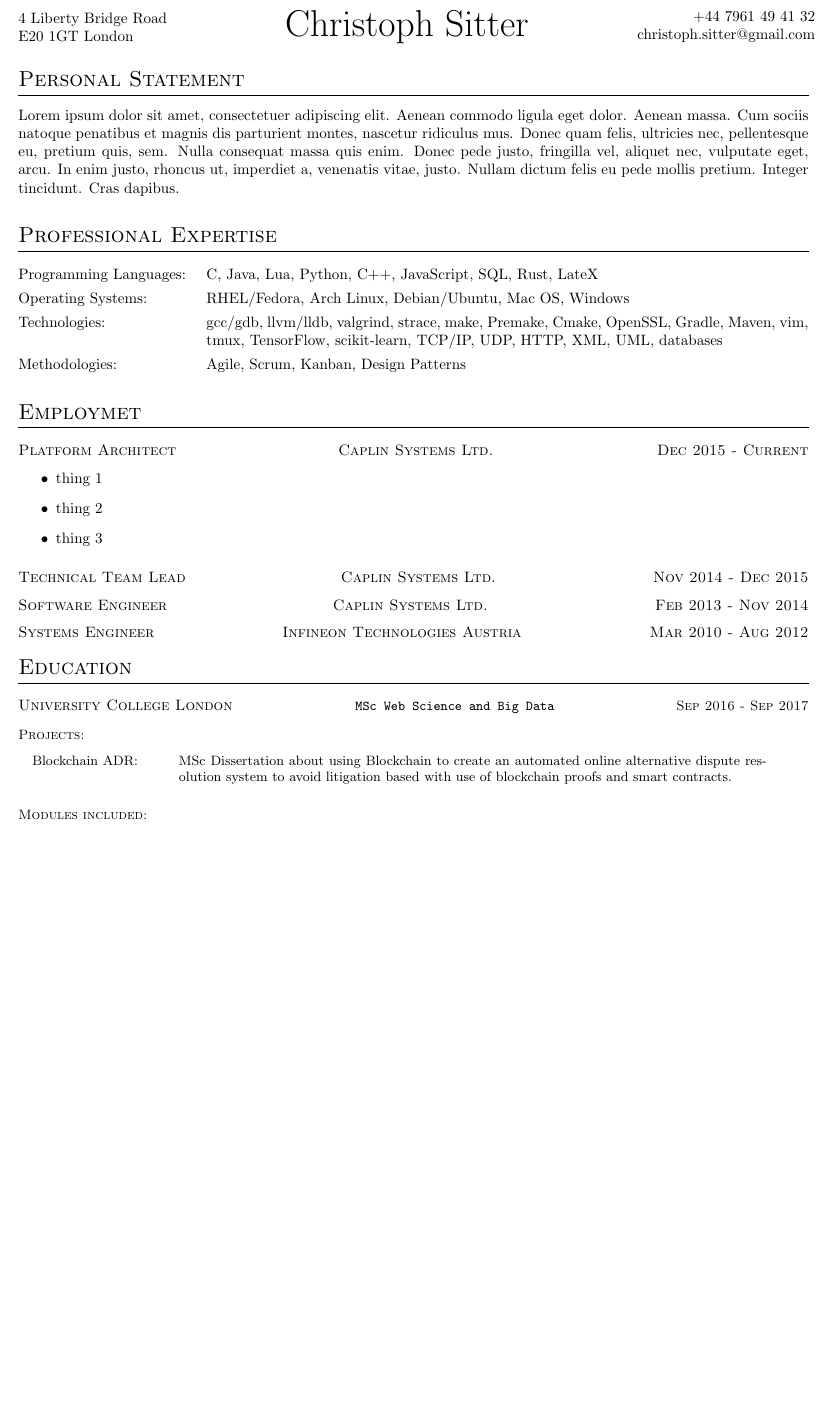
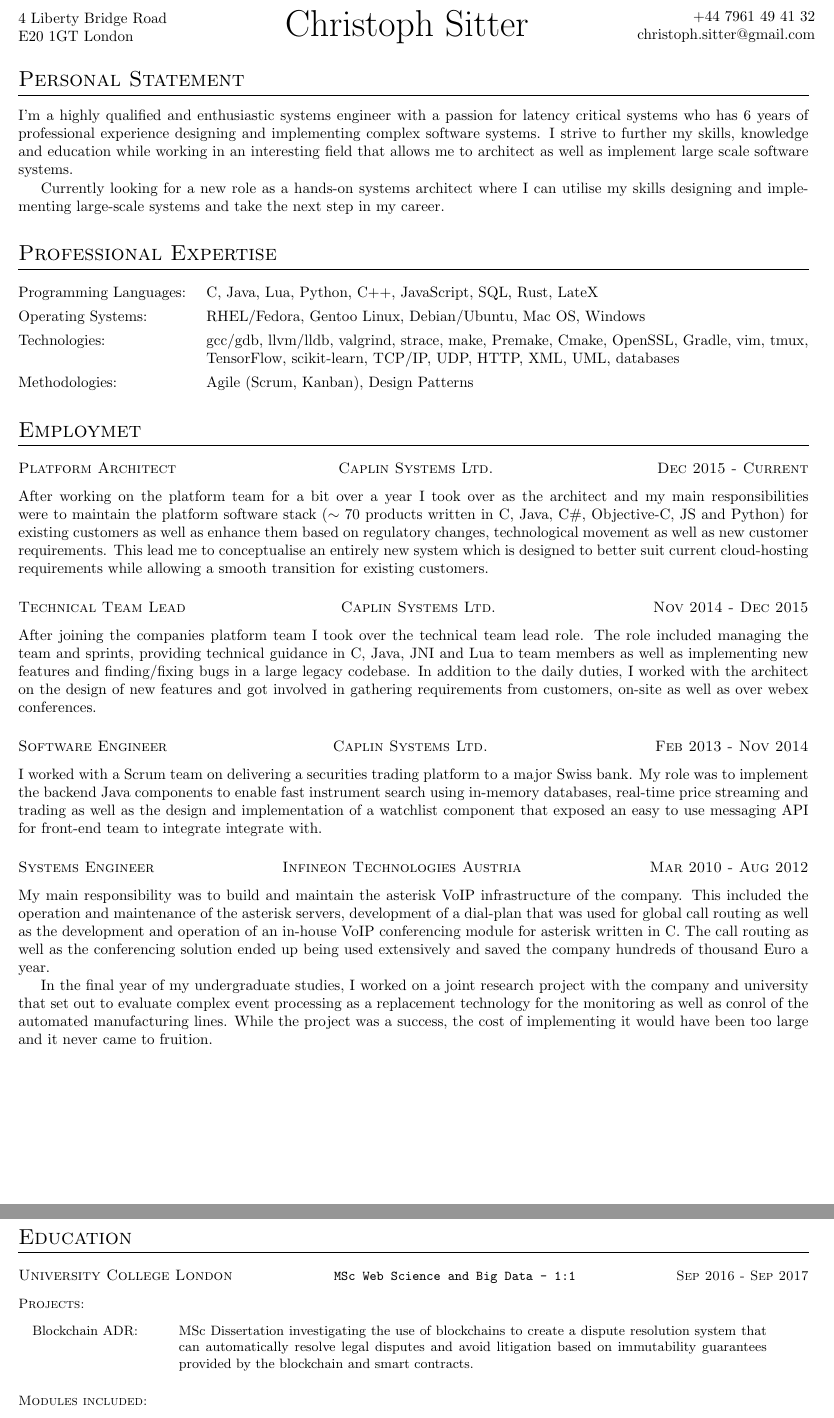
Before and after one commit to chsitter/cv-resume, a LaTeX CV (cv.tex): part of page 1 of 2 before the commit and two parts of pages 1 and 2 of 2 after it, the two joined at a grey line, cut so that both start at the same text, the shorter picture padded with empty space. Compiled offline with pdfLaTeX.

Commit message:
replace placeholder text with actual content

```diff
--- a/cv.tex
+++ b/cv.tex
@@ -11,43 +11,38 @@
 \end{cvheader}
 
 \section{Personal Statement}
-Lorem ipsum dolor sit amet, consectetuer adipiscing elit.
-Aenean commodo ligula eget dolor.
-Aenean massa.
-Cum sociis natoque penatibus et magnis dis parturient montes, nascetur ridiculus mus.
-Donec quam felis, ultricies nec, pellentesque eu, pretium quis, sem.
-Nulla consequat massa quis enim.
-Donec pede justo, fringilla vel, aliquet nec, vulputate eget, arcu.
-In enim justo, rhoncus ut, imperdiet a, venenatis vitae, justo.
-Nullam dictum felis eu pede mollis pretium.
-Integer tincidunt.
-Cras dapibus.
+I'm a highly qualified and enthusiastic systems engineer with a passion for latency critical systems who has 6 years of professional experience designing and implementing complex software systems. I strive to further my skills, knowledge and education while working in an interesting field that allows me to architect as well as implement large scale software systems.
+
+Currently looking for a new role as a hands-on systems architect where I can utilise my skills designing and implementing large-scale systems and take the next step in my career.
+
 
 \section{Professional Expertise}
 \begin{expertise}
     \expertiseitem[Programming Languages]{C, Java, Lua, Python, C++, JavaScript, SQL, Rust, LateX}
-    \expertiseitem[Operating Systems]{RHEL/Fedora, Arch Linux, Debian/Ubuntu, Mac OS, Windows}
-    \expertiseitem[Technologies]{gcc/gdb, llvm/lldb, valgrind, strace, make, Premake, Cmake, OpenSSL, Gradle, Maven, vim, tmux, TensorFlow, scikit-learn, TCP/IP, UDP, HTTP, XML, UML, databases}
-    \expertiseitem[Methodologies]{Agile, Scrum, Kanban, Design Patterns}
+    \expertiseitem[Operating Systems]{RHEL/Fedora, Gentoo Linux, Debian/Ubuntu, Mac OS, Windows}
+    \expertiseitem[Technologies]{gcc/gdb, llvm/lldb, valgrind, strace, make, Premake, Cmake, OpenSSL, Gradle, vim, tmux, TensorFlow, scikit-learn, TCP/IP, UDP, HTTP, XML, UML, databases}
+    \expertiseitem[Methodologies]{Agile (Scrum, Kanban), Design Patterns}
 \end{expertise}
 
 \section{Employmet}
 \workplace{Platform Architect}{Caplin Systems Ltd.}{Dec 2015 - Current}
-\begin{itemize}
-    \item{thing 1}
-    \item{thing 2}
-    \item{thing 3}
-\end{itemize}
+After working on the platform team for a bit over a year I took over as the architect and my main responsibilities were to maintain the platform software stack ($\sim$ 70 products written in C, Java, C\#, Objective-C, JS and Python) for existing customers as well as enhance them based on regulatory changes, technological movement as well as new customer requirements. This lead me to conceptualise an entirely new system which is designed to better suit current cloud-hosting requirements while allowing a smooth transition for existing customers.
 
 \workplace{Technical Team Lead}{Caplin Systems Ltd.}{Nov 2014 - Dec 2015}
+After joining the companies platform team I took over the technical team lead role. The role included managing the team and sprints, providing technical guidance in C, Java, JNI and Lua to team members as well as implementing new features and finding/fixing bugs in a large legacy codebase. In addition to the daily duties, I worked with the architect on the design of new features and got involved in gathering requirements from customers, on-site as well as over webex conferences.
+
 \workplace{Software Engineer}{Caplin Systems Ltd.}{Feb 2013 - Nov 2014}
+I worked with a Scrum team on delivering a securities trading platform to a major Swiss bank. My role was to implement the backend Java components to enable fast instrument search using in-memory databases, real-time price streaming and trading as well as the design and implementation of a watchlist component that exposed an easy to use messaging API for front-end team to integrate integrate with.
 
 \workplace{Systems Engineer}{Infineon Technologies Austria}{Mar 2010 - Aug 2012}
+My main responsibility was to build and maintain the asterisk VoIP infrastructure of the company. This included the operation and maintenance of the asterisk servers, development of a dial-plan that was used for global call routing as well as the development and operation of an in-house VoIP conferencing module for asterisk written in C. The call routing as well as the conferencing solution ended up being used extensively and saved the company hundreds of thousand Euro a year.
+
+In the final year of my undergraduate studies, I worked on a joint research project with the company and university that set out to evaluate complex event processing as a replacement technology for the monitoring as well as conrol of the automated manufacturing lines. While the project was a success, the cost of implementing it would have been too large and it never came to fruition.
 
 \section{Education}
-\education{University College London}{MSc Web Science and Big Data}{Sep 2016 - Sep 2017}
+\education{University College London}{MSc Web Science and Big Data - 1:1}{Sep 2016 - Sep 2017}
 \begin{projects}{10em}
-    \project[Blockchain ADR]{MSc Dissertation about using Blockchain to create an automated online alternative dispute resolution system to avoid litigation based with use of blockchain proofs and smart contracts.}
+    \project[Blockchain ADR]{MSc Dissertation investigating the use of blockchains to create a dispute resolution system that can automatically resolve legal disputes and avoid litigation based  on immutability guarantees provided by the blockchain and smart contracts.}
 \end{projects}
 \begin{modules}
     \module{Distributed Systems and Security}
```
Also changed, not shown: cv.tex (6 more changed lines).
